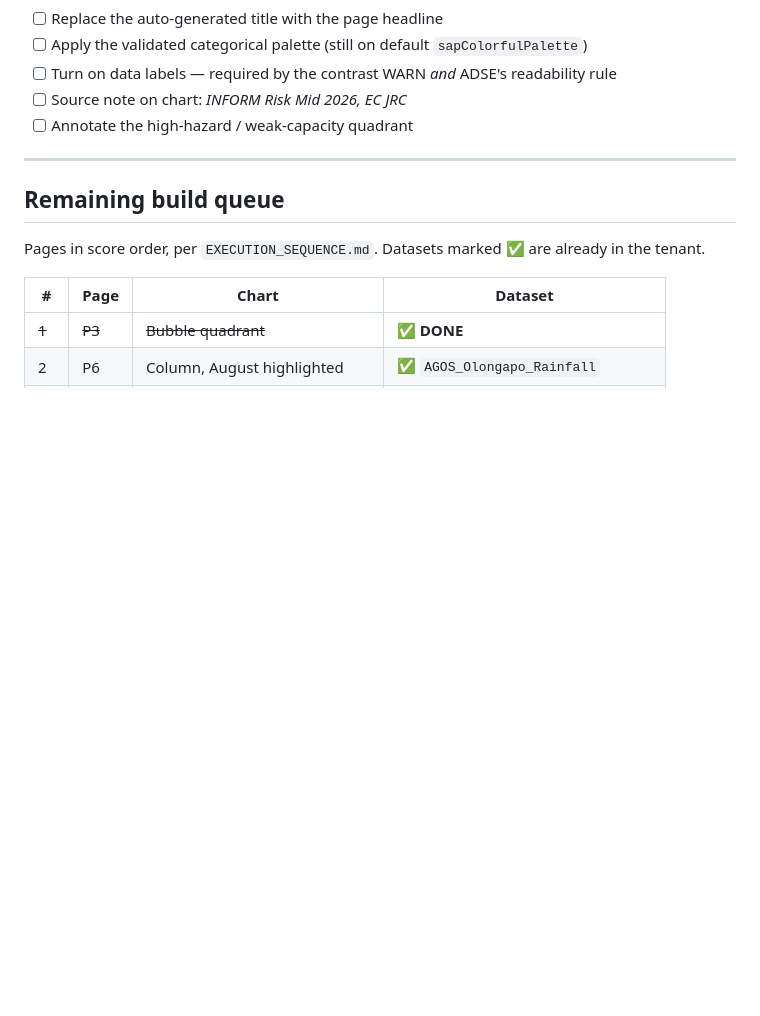
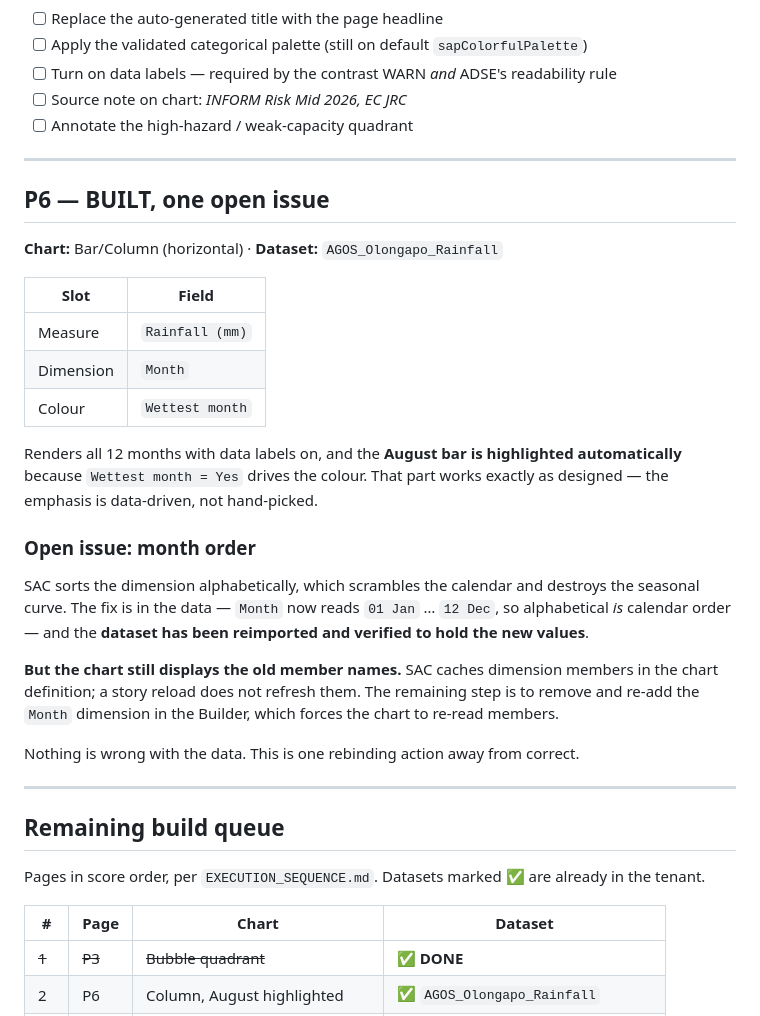
Before and after one commit to Romeo-04/project-agos, a Markdown page: docs/SAC_BUILD_NOTES.md, the part around the change. GitHub-like rendering; blank space fills up the shorter version.

Commit message:
P6 built; month-order fix needs a dimension rebind
P6 renders all 12 months with data labels, and the August highlight
works off the Wettest month flag, so the emphasis is data-driven rather
than hand-picked.

One open issue: SAC sorts the dimension alphabetically, scrambling the
calendar and destroying the seasonal curve. The data fix is done and
verified - the dataset now holds 01 Jan through 12 Dec - but the chart
still shows the old member names, because SAC caches dimension members
in the chart definition and a story reload does not refresh them.
Removing and re-adding the Month dimension in the Builder forces a
re-read. Recorded so it is not rediscovered.

```diff
--- a/docs/SAC_BUILD_NOTES.md
+++ b/docs/SAC_BUILD_NOTES.md
@@ -207,6 +207,34 @@ re-headered dataset remains attached.
 
 ---
 
+## P6 — BUILT, one open issue
+
+**Chart:** Bar/Column (horizontal) · **Dataset:** `AGOS_Olongapo_Rainfall`
+
+| Slot | Field |
+|---|---|
+| Measure | `Rainfall (mm)` |
+| Dimension | `Month` |
+| Colour | `Wettest month` |
+
+Renders all 12 months with data labels on, and the **August bar is highlighted automatically**
+because `Wettest month = Yes` drives the colour. That part works exactly as designed — the
+emphasis is data-driven, not hand-picked.
+
+### Open issue: month order
+
+SAC sorts the dimension alphabetically, which scrambles the calendar and destroys the seasonal
+curve. The fix is in the data — `Month` now reads `01 Jan` … `12 Dec`, so alphabetical *is*
+calendar order — and the **dataset has been reimported and verified to hold the new values**.
+
+**But the chart still displays the old member names.** SAC caches dimension members in the
+chart definition; a story reload does not refresh them. The remaining step is to remove and
+re-add the `Month` dimension in the Builder, which forces the chart to re-read members.
+
+Nothing is wrong with the data. This is one rebinding action away from correct.
+
+---
+
 ## Remaining build queue
 
 Pages in score order, per `EXECUTION_SEQUENCE.md`. Datasets marked ✅ are already in the tenant.
```
